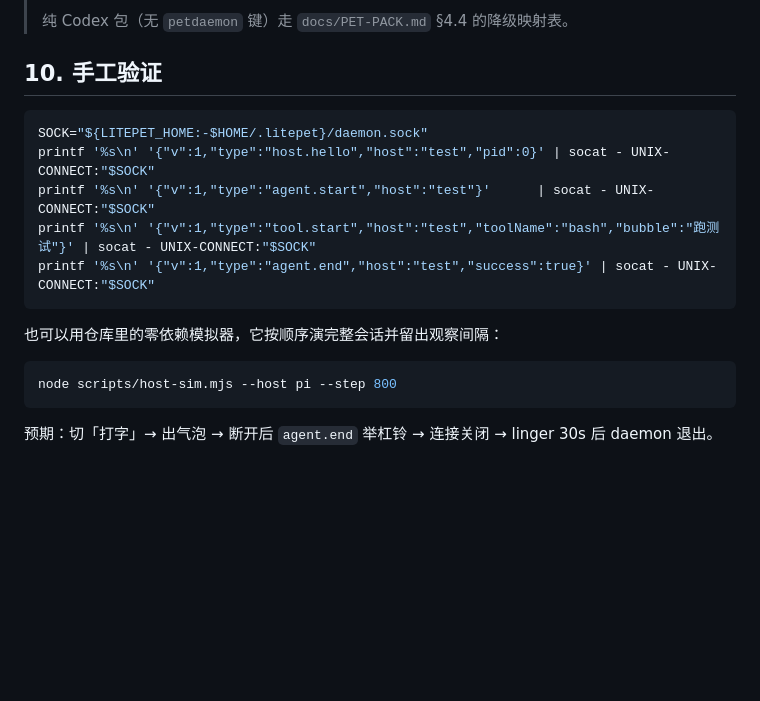
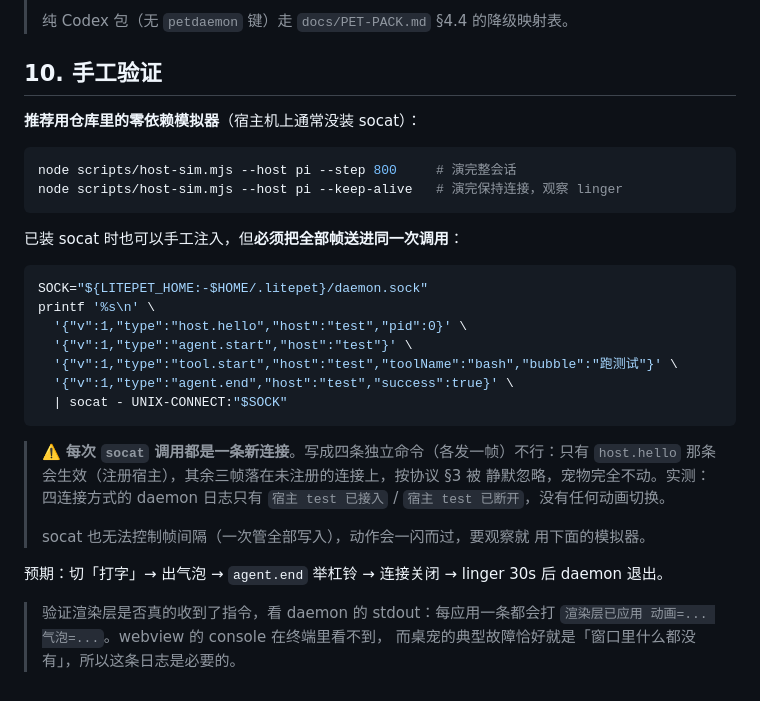
Before and after one commit to gunduziba/litepet, a Markdown page: docs/PROTOCOL.md, the part around the change. Rendered like a GitHub page; blank space fills up the shorter version.

Commit message:
docs: 修正 socat 手工验证的用法错误
§10 写成四条独立 socat 命令，各发一帧，并声称宠物会依次切「打字」、
出气泡、举杠铃。但每次 socat 调用都是一条新连接，只有 host.hello 那条
会被注册，其余三帧落在未注册连接上按协议 §3 被静默忽略 —— 宠物完全不动。

实测（四条独立连接）：daemon 日志只有「宿主 test 已接入 / 已断开」，
没有任何动画切换。改为把全部帧送进同一次调用，并写明这个坑。

同时删掉上一版重复出现的模拟器段落，socat 与模拟器的取舍写成一处。

Co-Authored-By: pi <noreply@pi.dev>

````diff
--- a/docs/PROTOCOL.md
+++ b/docs/PROTOCOL.md
@@ -161,18 +161,35 @@ idle ──agent.start──► working ──agent.end(success)──► celebr
 
 ## 10. 手工验证
 
+**推荐用仓库里的零依赖模拟器**（宿主机上通常没装 socat）：
+
+```bash
+node scripts/host-sim.mjs --host pi --step 800     # 演完整会话
+node scripts/host-sim.mjs --host pi --keep-alive   # 演完保持连接，观察 linger
+```
+
+已装 socat 时也可以手工注入，但**必须把全部帧送进同一次调用**：
+
 ```bash
 SOCK="${LITEPET_HOME:-$HOME/.litepet}/daemon.sock"
-printf '%s\n' '{"v":1,"type":"host.hello","host":"test","pid":0}' | socat - UNIX-CONNECT:"$SOCK"
-printf '%s\n' '{"v":1,"type":"agent.start","host":"test"}'      | socat - UNIX-CONNECT:"$SOCK"
-printf '%s\n' '{"v":1,"type":"tool.start","host":"test","toolName":"bash","bubble":"跑测试"}' | socat - UNIX-CONNECT:"$SOCK"
-printf '%s\n' '{"v":1,"type":"agent.end","host":"test","success":true}' | socat - UNIX-CONNECT:"$SOCK"
+printf '%s\n' \
+  '{"v":1,"type":"host.hello","host":"test","pid":0}' \
+  '{"v":1,"type":"agent.start","host":"test"}' \
+  '{"v":1,"type":"tool.start","host":"test","toolName":"bash","bubble":"跑测试"}' \
+  '{"v":1,"type":"agent.end","host":"test","success":true}' \
+  | socat - UNIX-CONNECT:"$SOCK"
 ```
 
-也可以用仓库里的零依赖模拟器，它按顺序演完整会话并留出观察间隔：
+> ⚠️ **每次 `socat` 调用都是一条新连接**。写成四条独立命令（各发一帧）不行：只有
+> `host.hello` 那条会生效（注册宿主），其余三帧落在未注册的连接上，按协议 §3 被
+> 静默忽略，宠物完全不动。实测：四连接方式的 daemon 日志只有
+> `宿主 test 已接入` / `宿主 test 已断开`，没有任何动画切换。
+>
+> socat 也无法控制帧间隔（一次管全部写入），动作会一闪而过，要观察就
+> 用下面的模拟器。
 
-```bash
-node scripts/host-sim.mjs --host pi --step 800
-```
+预期：切「打字」→ 出气泡 → `agent.end` 举杠铃 → 连接关闭 → linger 30s 后 daemon 退出。
 
-预期：切「打字」→ 出气泡 → 断开后 `agent.end` 举杠铃 → 连接关闭 → linger 30s 后 daemon 退出。
+> 验证渲染层是否真的收到了指令，看 daemon 的 stdout：每应用一条都会打
+> `渲染层已应用 动画=... 气泡=...`。webview 的 console 在终端里看不到，
+> 而桌宠的典型故障恰好就是「窗口里什么都没有」，所以这条日志是必要的。
````
